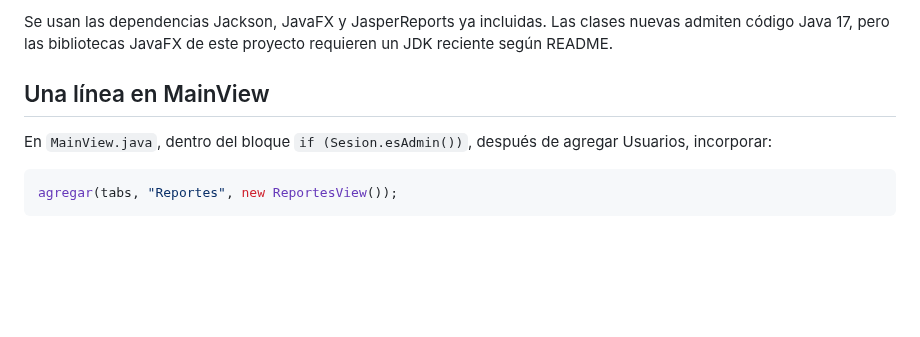
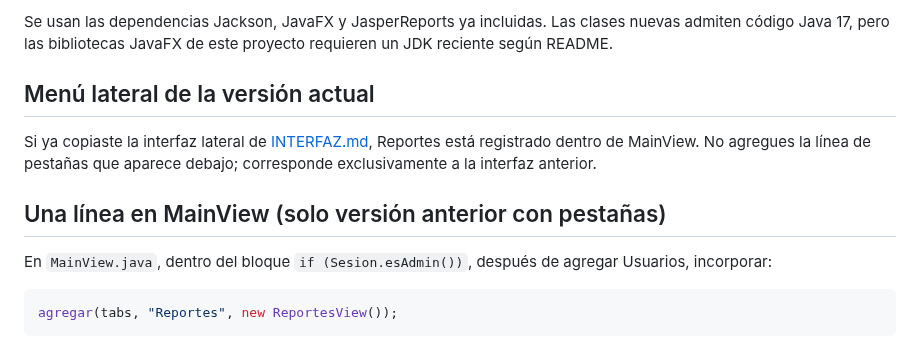
Before and after one commit to VaneSiam/Progra2, a Markdown page: docs/REPORTES.md, the part around the change. Rendered like a GitHub page; blank space fills up the shorter version.

```diff
--- a/docs/REPORTES.md
+++ b/docs/REPORTES.md
@@ -12,7 +12,11 @@ Crear estas clases en los paquetes indicados y copiar el contenido completo de l
 
 Se usan las dependencias Jackson, JavaFX y JasperReports ya incluidas. Las clases nuevas admiten código Java 17, pero las bibliotecas JavaFX de este proyecto requieren un JDK reciente según README.
 
-## Una línea en MainView
+## Menú lateral de la versión actual
+
+Si ya copiaste la interfaz lateral de [INTERFAZ.md](INTERFAZ.md), Reportes está registrado dentro de MainView. No agregues la línea de pestañas que aparece debajo; corresponde exclusivamente a la interfaz anterior.
+
+## Una línea en MainView (solo versión anterior con pestañas)
 
 En `MainView.java`, dentro del bloque `if (Sesion.esAdmin())`, después de agregar Usuarios, incorporar:
 
```
Also changed, not shown: README.md (+9 -1 lines), docs/INTERFAZ.md (added, +50 -0 lines), docs/interfaz-compacta.png (added), docs/interfaz-login.png (added), docs/interfaz-ventas.png (added), 7 other files.
